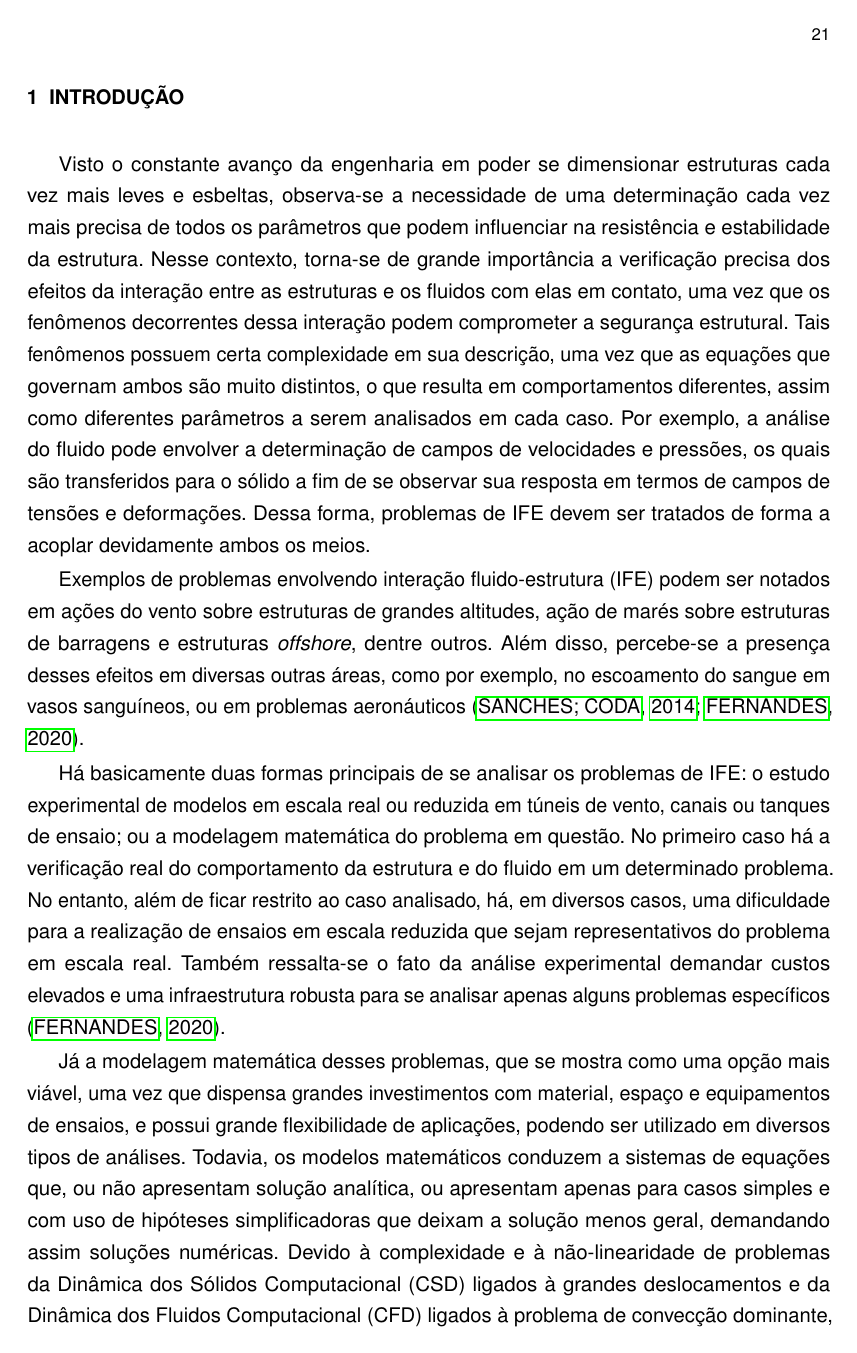
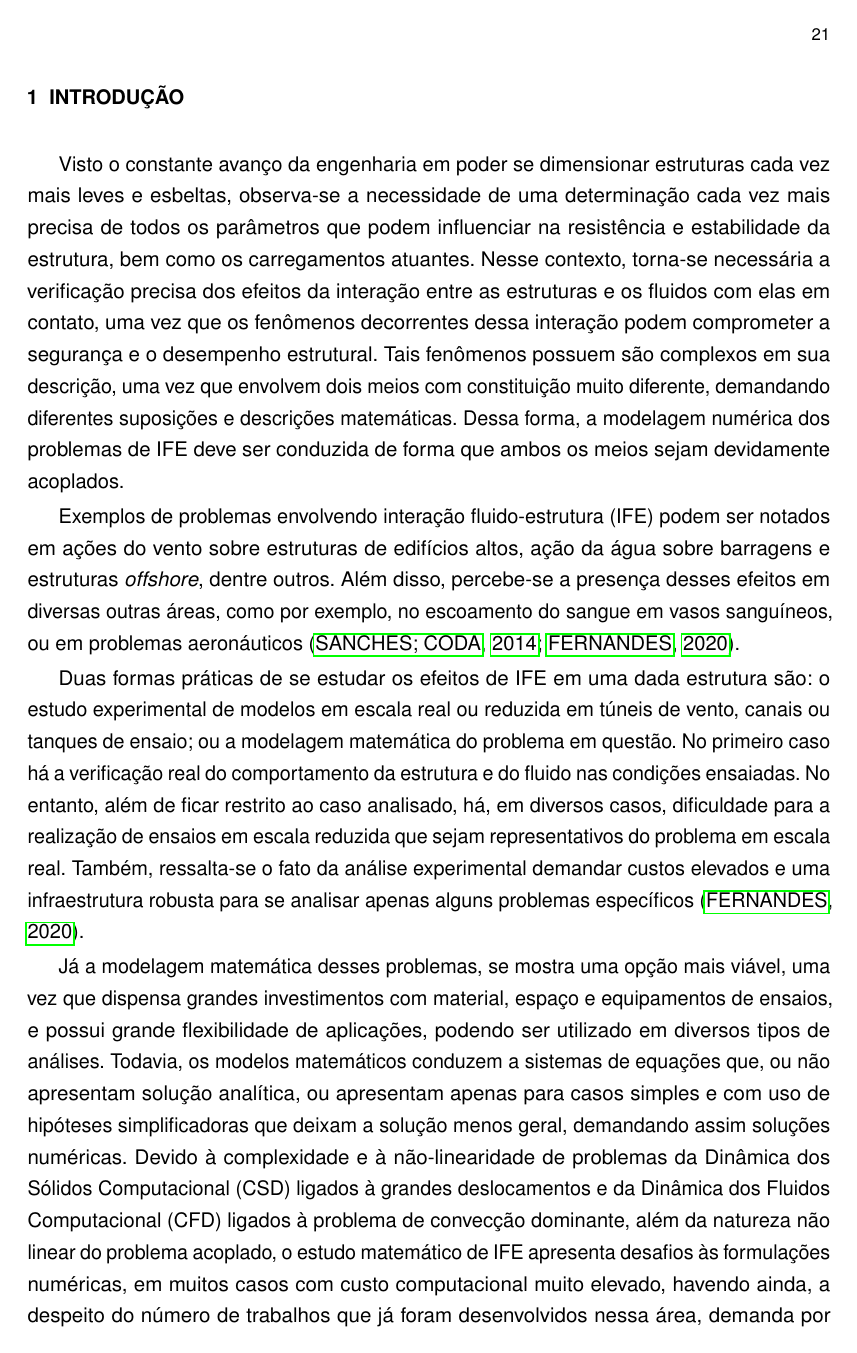
Before and after one commit to raksanches/QualificacaoMatheus, a LaTeX thesis (main.tex, which reads Capitulos/C1-Introducao.tex): page 23 of 117. Compiled offline with pdfLaTeX.

Commit message:
Introducao e objetivos finalizados

```diff
--- a/Capitulos/C1-Introducao.tex
+++ b/Capitulos/C1-Introducao.tex
@@ -5,16 +5,16 @@
 %Sugestões gerais: Deixar menos revisão bibliográfica (usar menos referências aqui...) e introduzir melhor o conceito de escoamento turbulento e os modelos de turbulência bem como sua importância na análise de problemas de IFE.
 
 %introduzir problemas de IFE e importância da IFE computacional
-Visto o constante avanço da engenharia em poder se dimensionar estruturas cada vez mais leves e esbeltas, observa-se a necessidade de uma determinação cada vez mais precisa de todos os parâmetros que podem influenciar na resistência e estabilidade da estrutura. Nesse contexto, torna-se de grande importância a verificação precisa dos efeitos da interação entre as estruturas e os fluidos com elas em contato, uma vez que os fenômenos decorrentes dessa interação podem comprometer a segurança estrutural. Tais fenômenos possuem certa complexidade em sua descrição, uma vez que as equações que governam ambos são muito distintos, o que resulta em comportamentos diferentes, assim como diferentes parâmetros a serem analisados em cada caso. Por exemplo, a análise do fluido pode envolver a determinação de campos de velocidades e pressões, os quais são transferidos para o sólido a fim de se observar sua resposta em termos de campos de tensões e deformações. Dessa forma, problemas de IFE devem ser tratados de forma a acoplar devidamente ambos os meios.
+Visto o constante avanço da engenharia em poder se dimensionar estruturas cada vez mais leves e esbeltas, observa-se a necessidade de uma determinação cada vez mais precisa de todos os parâmetros que podem influenciar na resistência e estabilidade da estrutura, bem como os carregamentos atuantes. Nesse contexto, torna-se necessária a verificação precisa dos efeitos da interação entre as estruturas e os fluidos com elas em contato, uma vez que os fenômenos decorrentes dessa interação podem comprometer a segurança e o desempenho estrutural. Tais fenômenos possuem são complexos em sua descrição, uma vez que envolvem dois meios com constituição muito diferente, demandando diferentes suposições e descrições matemáticas. Dessa forma, a modelagem numérica dos problemas de IFE deve ser conduzida de forma que ambos os meios sejam devidamente acoplados.
 
-Exemplos de problemas envolvendo interação fluido-estrutura (IFE) podem ser notados em ações do vento sobre estruturas de grandes altitudes, ação de marés sobre estruturas de barragens e estruturas \textit{offshore}, dentre outros. Além disso, percebe-se a presença desses efeitos em diversas outras áreas, como por exemplo, no escoamento do sangue em vasos sanguíneos, ou em problemas aeronáuticos \cite{sanches2014fluid, fernandes2020tecnica}.
+Exemplos de problemas envolvendo interação fluido-estrutura (IFE) podem ser notados em ações do vento sobre estruturas de edifícios altos, ação da água sobre barragens e estruturas \textit{offshore}, dentre outros. Além disso, percebe-se a presença desses efeitos em diversas outras áreas, como por exemplo, no escoamento do sangue em vasos sanguíneos, ou em problemas aeronáuticos \cite{sanches2014fluid, fernandes2020tecnica}.
 
-Há basicamente duas formas principais de se analisar os problemas de IFE: o estudo experimental de modelos em escala real ou reduzida em túneis de vento, canais ou tanques de ensaio; ou a modelagem matemática do problema em questão. No primeiro caso há a verificação real do comportamento da estrutura e do fluido em um determinado problema. No entanto, além de ficar restrito ao caso analisado, há, em diversos casos, uma dificuldade para a realização de ensaios em escala reduzida que sejam representativos do problema em escala real. Também ressalta-se o fato da análise experimental demandar custos elevados e uma infraestrutura robusta para se analisar apenas alguns problemas específicos \cite{fernandes2020tecnica}.
+Duas formas práticas de se estudar os efeitos de IFE em uma dada estrutura são: o estudo experimental de modelos em escala real ou reduzida em túneis de vento, canais ou tanques de ensaio; ou a modelagem matemática do problema em questão. No primeiro caso há a verificação real do comportamento da estrutura e do fluido nas condições ensaiadas. No entanto, além de ficar restrito ao caso analisado, há, em diversos casos, dificuldade para a realização de ensaios em escala reduzida que sejam representativos do problema em escala real. Também, ressalta-se o fato da análise experimental demandar custos elevados e uma infraestrutura robusta para se analisar apenas alguns problemas específicos \cite{fernandes2020tecnica}.
 
-Já a modelagem matemática desses problemas, que se mostra como uma opção mais viável, uma vez que dispensa grandes investimentos com material, espaço e equipamentos de ensaios, e possui grande flexibilidade de aplicações, podendo ser utilizado em diversos tipos de análises. Todavia, os modelos matemáticos conduzem a sistemas de equações que, ou não apresentam solução analítica, ou apresentam apenas para casos simples e com uso de hipóteses simplificadoras que deixam a solução menos geral, demandando assim soluções numéricas. Devido à complexidade e à não-linearidade de problemas da Dinâmica dos Sólidos Computacional (CSD) ligados à grandes deslocamentos e da Dinâmica dos Fluidos Computacional (CFD) ligados à problema de convecção dominante, o estudo matemático de IFE apresenta desafios às formulações numéricas, com alto custo computacional, havendo ainda, a despeito do número de trabalhos que já foram desenvolvidos nessa área, demanda por formulações ainda mais robustas.
+Já a modelagem matemática desses problemas, se mostra uma opção mais viável, uma vez que dispensa grandes investimentos com material, espaço e equipamentos de ensaios, e possui grande flexibilidade de aplicações, podendo ser utilizado em diversos tipos de análises. Todavia, os modelos matemáticos conduzem a sistemas de equações que, ou não apresentam solução analítica, ou apresentam apenas para casos simples e com uso de hipóteses simplificadoras que deixam a solução menos geral, demandando assim soluções numéricas. Devido à complexidade e à não-linearidade de problemas da Dinâmica dos Sólidos Computacional (CSD) ligados à grandes deslocamentos e da Dinâmica dos Fluidos Computacional (CFD) ligados à problema de convecção dominante, além da natureza não linear do problema acoplado, o estudo matemático de IFE apresenta desafios às formulações numéricas, em muitos casos com custo computacional muito elevado, havendo ainda, a despeito do número de trabalhos que já foram desenvolvidos nessa área, demanda por formulações ainda mais robustas, precisas e eficientes.
 
 %Descrever os métodos computacionais aplicados à IFE chegando no Método dos elementos finitos
-Para se descrever matematicamente tanto a mecânica dos sólidos como a mecânica dos fluidos, é necessário o estabelecimento de hipóteses simplificadoras que reduzam as incógnitas envolvidas. Uma das principais hipóteses utilizada para esses problemas é a que considera os objetos de análise como meios contínuos, desprezando-se, dessa forma, os efeitos advindos da microestrutura da matéria \cite{lai2009introduction, mase2009continuum}. Assim, assume-se que o material pode ser subdividido em elementos cada vez menores sem que hajam descontinuidades, independentemente do quão pequena seja essa divisão. Assim, faz-se possível a modelagem de elementos com volume infinitesimal, permitindo a utilização de artifícios matemáticos, como o cálculo diferencial e integral. Dessa forma, teorias baseadas na elasticidade e plasticidade podem ser empregadas utilizando funções contínuas, facilitando a determinação de parâmetros de interesse da análise \cite{irgens2008continuum, lai2009introduction, malvern1969introduction}.
+Para se descrever matematicamente tanto a mecânica dos sólidos como a mecânica dos fluidos, é necessário o estabelecimento de hipóteses simplificadoras que reduzam as incógnitas envolvidas. Uma das principais hipóteses utilizada para esses problemas é a que considera os objetos de análise como meios contínuos, desprezando-se, dessa forma, os efeitos advindos da microestrutura da matéria \cite{lai2009introduction, mase2009continuum}. Assim, assume-se que o material pode ser subdividido em elementos cada vez menores sem que hajam descontinuidades, independentemente do quão pequena seja essa divisão. Assim, faz-se possível a modelagem de elementos com volume infinitesimal, permitindo a utilização de artifícios matemáticos, como o cálculo diferencial e integral. Dessa forma, podem ser empregadas funções contínuas sobre os domínios, facilitando a determinação de parâmetros de interesse da análise \cite{irgens2008continuum, lai2009introduction, malvern1969introduction}.
 
 Vale ressaltar que a consideração dos meios contínuos apresenta resultados muito satisfatórios nos estudos de engenharia, uma vez que os objetos de estudo possuem dimensões muito maiores que as distâncias moleculares do mesmo \cite{malvern1969introduction, mase2009continuum}.
 
```
Also changed, not shown: Capitulos/C1-Introducao.tex (19 more changed lines).
